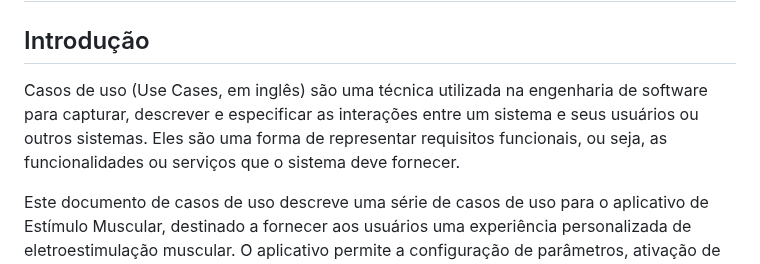
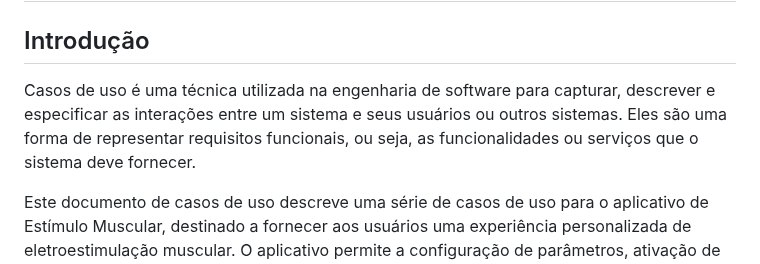
Before and after one commit to murilopbs/Power_Trike, a Markdown page: docs/casos_de_uso.md, the part around the change. Rendered like a GitHub page.

```diff
--- a/docs/casos_de_uso.md
+++ b/docs/casos_de_uso.md
@@ -1,7 +1,7 @@
 # Casos de Uso
 
 ## Introdução
-Casos de uso (Use Cases, em inglês) são uma técnica utilizada na engenharia de software para capturar, descrever e especificar as interações entre um sistema e seus usuários ou outros sistemas. Eles são uma forma de representar requisitos funcionais, ou seja, as funcionalidades ou serviços que o sistema deve fornecer.
+Casos de uso é uma técnica utilizada na engenharia de software para capturar, descrever e especificar as interações entre um sistema e seus usuários ou outros sistemas. Eles são uma forma de representar requisitos funcionais, ou seja, as funcionalidades ou serviços que o sistema deve fornecer.
 
 Este documento de casos de uso descreve uma série de casos de uso para o aplicativo de Estímulo Muscular, destinado a fornecer aos usuários uma experiência personalizada de eletroestimulação muscular. O aplicativo permite a configuração de parâmetros, ativação de estímulo muscular e interação com dispositivos via Bluetooth.
 
```
